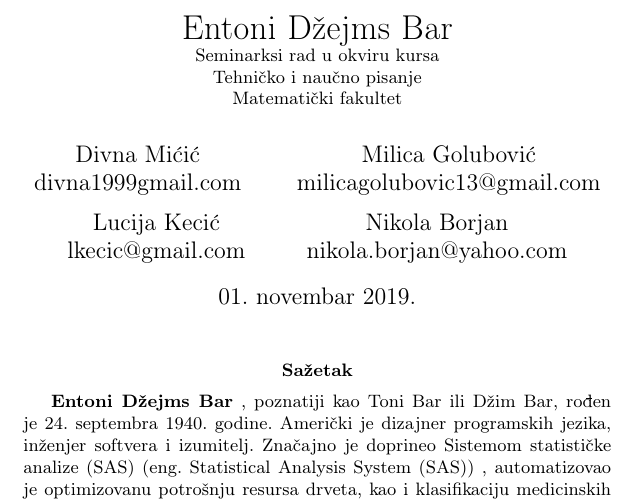
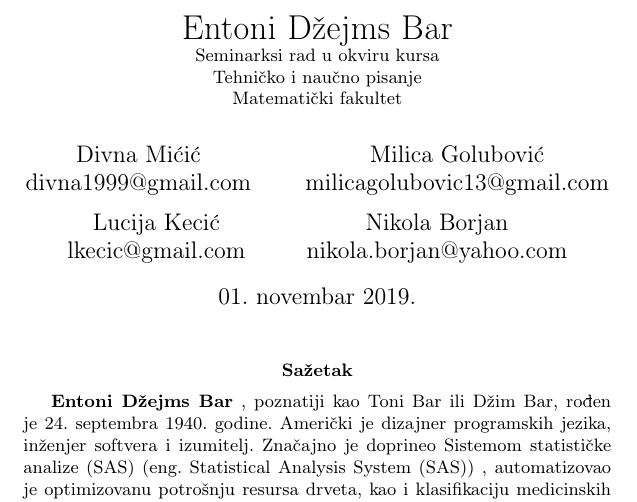
Before and after one commit to Dzondzi/10.Anthony-James-Barr, a LaTeX document (Anthony_James_Barr.tex): part of page 1 of 7, cut so that both start at the same text. Compiled offline with pdfLaTeX.

Commit message:
Update Anthony_James_Barr.tex

```diff
--- a/Anthony_James_Barr.tex
+++ b/Anthony_James_Barr.tex
@@ -17,7 +17,7 @@
 
 	\title{Entoni Džejms Bar\\ \small{Seminarksi rad u okviru kursa\\Tehničko i naučno pisanje\\Matematički fakultet}}
 
-	\author{Divna Mićić\\ divna1999gmail.com \and
+	\author{Divna Mićić\\ divna1999@gmail.com \and
 		Milica Golubović \\ milicagolubovic13@gmail.com \and
 		Lucija Kecić \\ lkecic@gmail.com \and
 		Nikola Borjan \\ nikola.borjan@yahoo.com}
```
